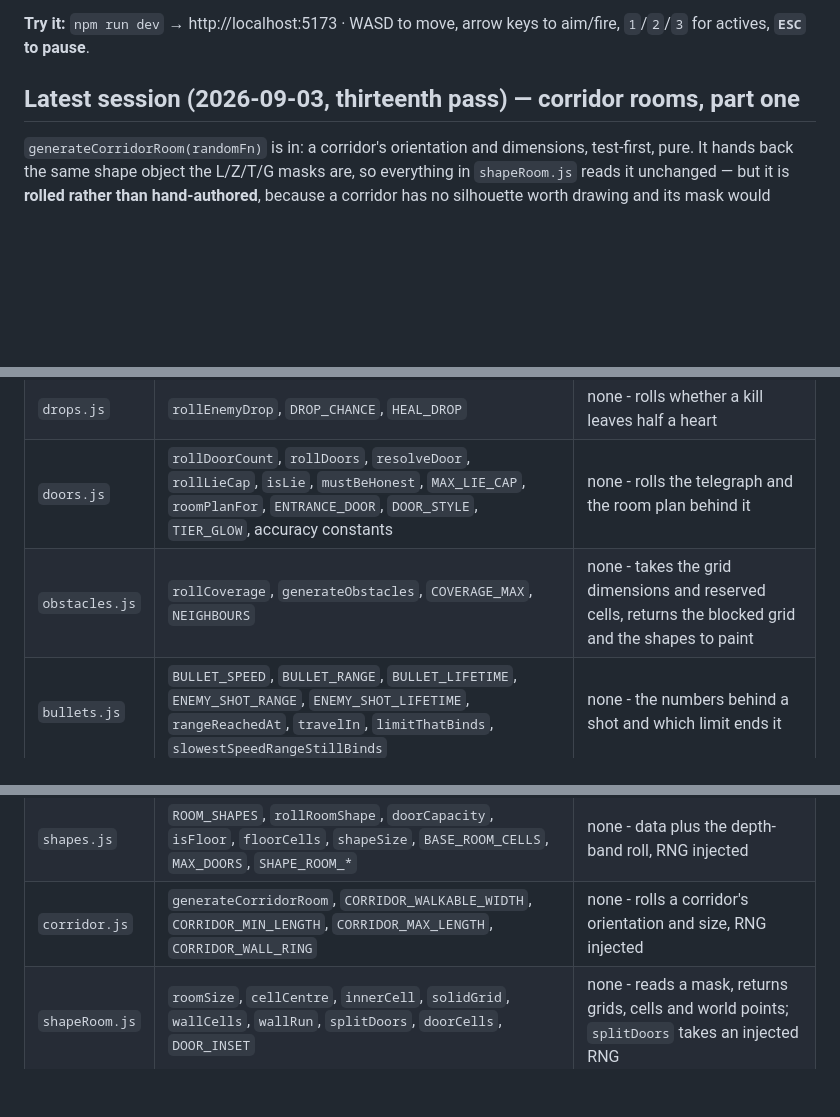
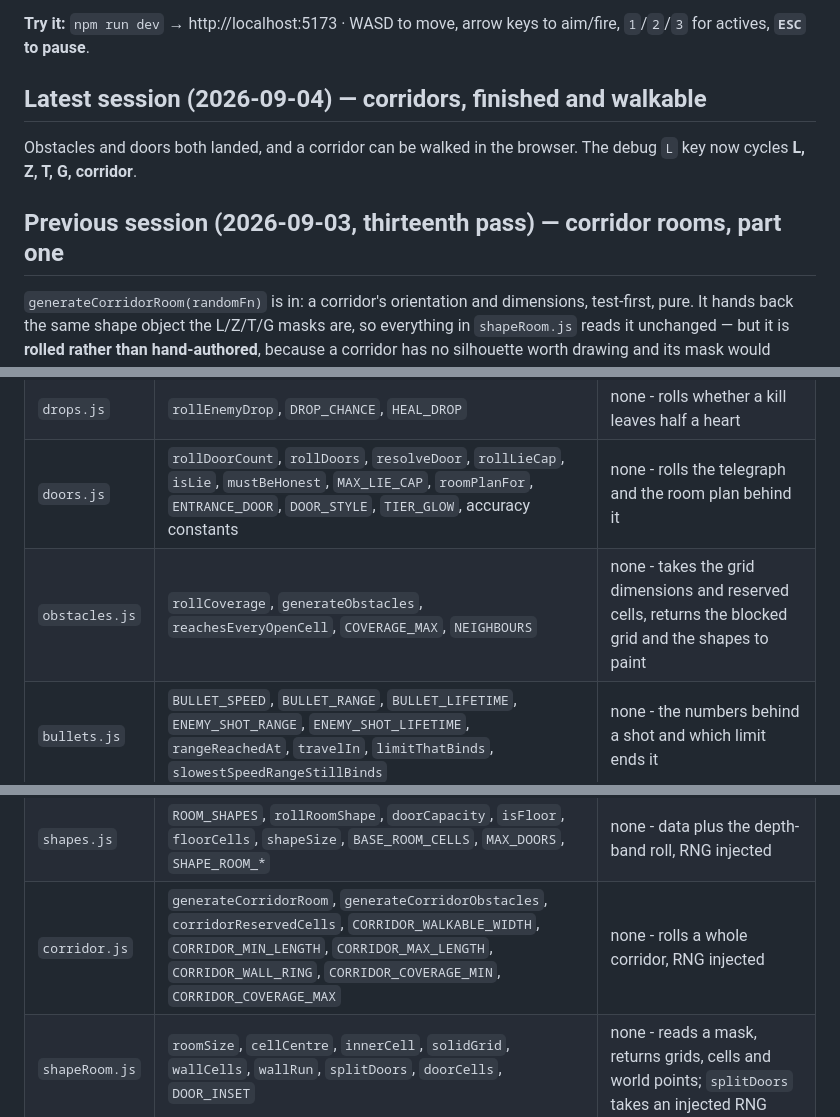
Before and after one commit to kyuugraphy/one-bomb-left, a Markdown page: zz_status.md, 3 parts joined by grey strips. Rendered like a GitHub page; blank space fills up the shorter version.

```diff
--- a/zz_status.md
+++ b/zz_status.md
@@ -4,7 +4,10 @@ _Last updated: 2026-09-03_
 
 **Try it:** `npm run dev` → http://localhost:5173 · WASD to move, arrow keys to aim/fire, `1`/`2`/`3` for actives, **`ESC` to pause**.
 
-## Latest session (2026-09-03, thirteenth pass) — corridor rooms, part one
+## Latest session (2026-09-04) — corridors, finished and walkable
+Obstacles and doors both landed, and a corridor can be walked in the browser. The debug `L` key now cycles **L, Z, T, G, corridor**.
+
+## Previous session (2026-09-03, thirteenth pass) — corridor rooms, part one
 `generateCorridorRoom(randomFn)` is in: a corridor's orientation and dimensions, test-first, pure. It hands back the same shape object the L/Z/T/G masks are, so everything in `shapeRoom.js` reads it unchanged — but it is **rolled rather than hand-authored**, because a corridor has no silhouette worth drawing and its mask would otherwise be sixty lines of hashes.
 
 **Obstacles and doors are deliberately not done.** The shape carries no `entry` or `exits` yet, so it cannot be handed to the scene.
@@ -124,14 +127,14 @@ Top-down twin-stick prototype. Phaser 4 + Vite, plain JS, ES modules. Vitest for
 | `shop.js` | `SHOP_PRICES`, `HP_REFILL`, `BOMB_REFILL`, `SHELF_SIZE`, `priceOf`, `canAfford`, `sellableItems`, `shelfLabelFor`, `rollShopStock` | none - rolls, prices, what may be sold, and what the shelf gives away |
 | `drops.js` | `rollEnemyDrop`, `DROP_CHANCE`, `HEAL_DROP` | none - rolls whether a kill leaves half a heart |
 | `doors.js` | `rollDoorCount`, `rollDoors`, `resolveDoor`, `rollLieCap`, `isLie`, `mustBeHonest`, `MAX_LIE_CAP`, `roomPlanFor`, `ENTRANCE_DOOR`, `DOOR_STYLE`, `TIER_GLOW`, accuracy constants | none - rolls the telegraph and the room plan behind it |
-| `obstacles.js` | `rollCoverage`, `generateObstacles`, `COVERAGE_MAX`, `NEIGHBOURS` | none - takes the grid dimensions and reserved cells, returns the blocked grid and the shapes to paint |
+| `obstacles.js` | `rollCoverage`, `generateObstacles`, `reachesEveryOpenCell`, `COVERAGE_MAX`, `NEIGHBOURS` | none - takes the grid dimensions and reserved cells, returns the blocked grid and the shapes to paint |
 | `bullets.js` | `BULLET_SPEED`, `BULLET_RANGE`, `BULLET_LIFETIME`, `ENEMY_SHOT_RANGE`, `ENEMY_SHOT_LIFETIME`, `rangeReachedAt`, `travelIn`, `limitThatBinds`, `slowestSpeedRangeStillBinds` | none - the numbers behind a shot and which limit ends it |
 | `run.js` | `freshGameState`, `roomFor`, `recordDoorOutcome` | owns `gameState`'s shape; turns a restart payload into the room to build; books what a taken door turned out to be |
 | `pings.js` | `edgePoint` | none - pure geometry; where a ray out of the middle of the screen crosses the arrow ring |
 | `weights.js` | `weightFor`, `weightedPassivePool`, `pickWeighted` | none - reads `inventory` via `countOwned`, returns weights |
 | `inventory.js` | `createInventory`, `setTrinket`, `addPassive`, `addActive`, `swapActive`, `countOwned`, `passiveCounts`, `hasSetBonus` | its own `{ trinket, passives[], actives[3] }` object |
 | `shapes.js` | `ROOM_SHAPES`, `rollRoomShape`, `doorCapacity`, `isFloor`, `floorCells`, `shapeSize`, `BASE_ROOM_CELLS`, `MAX_DOORS`, `SHAPE_ROOM_*` | none - data plus the depth-band roll, RNG injected |
-| `corridor.js` | `generateCorridorRoom`, `CORRIDOR_WALKABLE_WIDTH`, `CORRIDOR_MIN_LENGTH`, `CORRIDOR_MAX_LENGTH`, `CORRIDOR_WALL_RING` | none - rolls a corridor's orientation and size, RNG injected |
+| `corridor.js` | `generateCorridorRoom`, `generateCorridorObstacles`, `corridorReservedCells`, `CORRIDOR_WALKABLE_WIDTH`, `CORRIDOR_MIN_LENGTH`, `CORRIDOR_MAX_LENGTH`, `CORRIDOR_WALL_RING`, `CORRIDOR_COVERAGE_MIN`, `CORRIDOR_COVERAGE_MAX` | none - rolls a whole corridor, RNG injected |
 | `shapeRoom.js` | `roomSize`, `cellCentre`, `innerCell`, `solidGrid`, `wallCells`, `wallRun`, `splitDoors`, `doorCells`, `DOOR_INSET` | none - reads a mask, returns grids, cells and world points; `splitDoors` takes an injected RNG |
 | `items.js` | `TRINKET_ITEMS`, `PASSIVE_ITEMS`, `ACTIVE_ITEMS`, `DEBUFF_ITEMS`, `ITEMS`, `SET_BONUS`, `getItem`, `itemsFrom` | none - pure data |
 | `effects.js` | `computeStats(base, inventory)`, `MIN_MAX_HP` | none - returns a fresh stats object, `expPerKill` among them |
```
Also changed, not shown: other parts of zz_status.md (+23 -2 lines).
